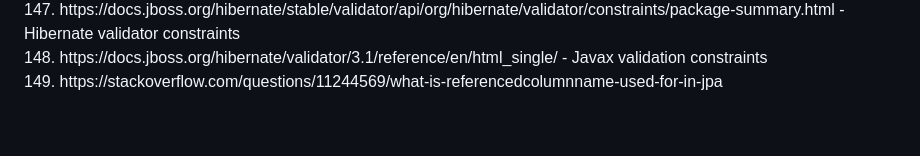
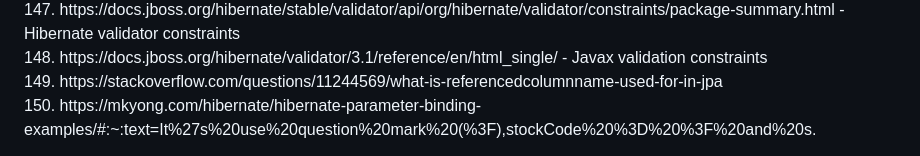
Before and after one commit to aman-1998/Full_Stack_Java_Development, a Markdown page: README.md, the part around the change. Rendered like a GitHub page; blank space fills up the shorter version.

```diff
--- a/README.md
+++ b/README.md
@@ -164,3 +164,4 @@ The folders are named as <i>conceptName_NserialNo</i>, for example Scriplet_N21,
 147. https://docs.jboss.org/hibernate/stable/validator/api/org/hibernate/validator/constraints/package-summary.html - Hibernate validator constraints <br>
 148. https://docs.jboss.org/hibernate/validator/3.1/reference/en/html_single/ - Javax validation constraints <br>
 149. https://stackoverflow.com/questions/11244569/what-is-referencedcolumnname-used-for-in-jpa <br>
+150. https://mkyong.com/hibernate/hibernate-parameter-binding-examples/#:~:text=It%27s%20use%20question%20mark%20(%3F),stockCode%20%3D%20%3F%20and%20s. <br>
```
